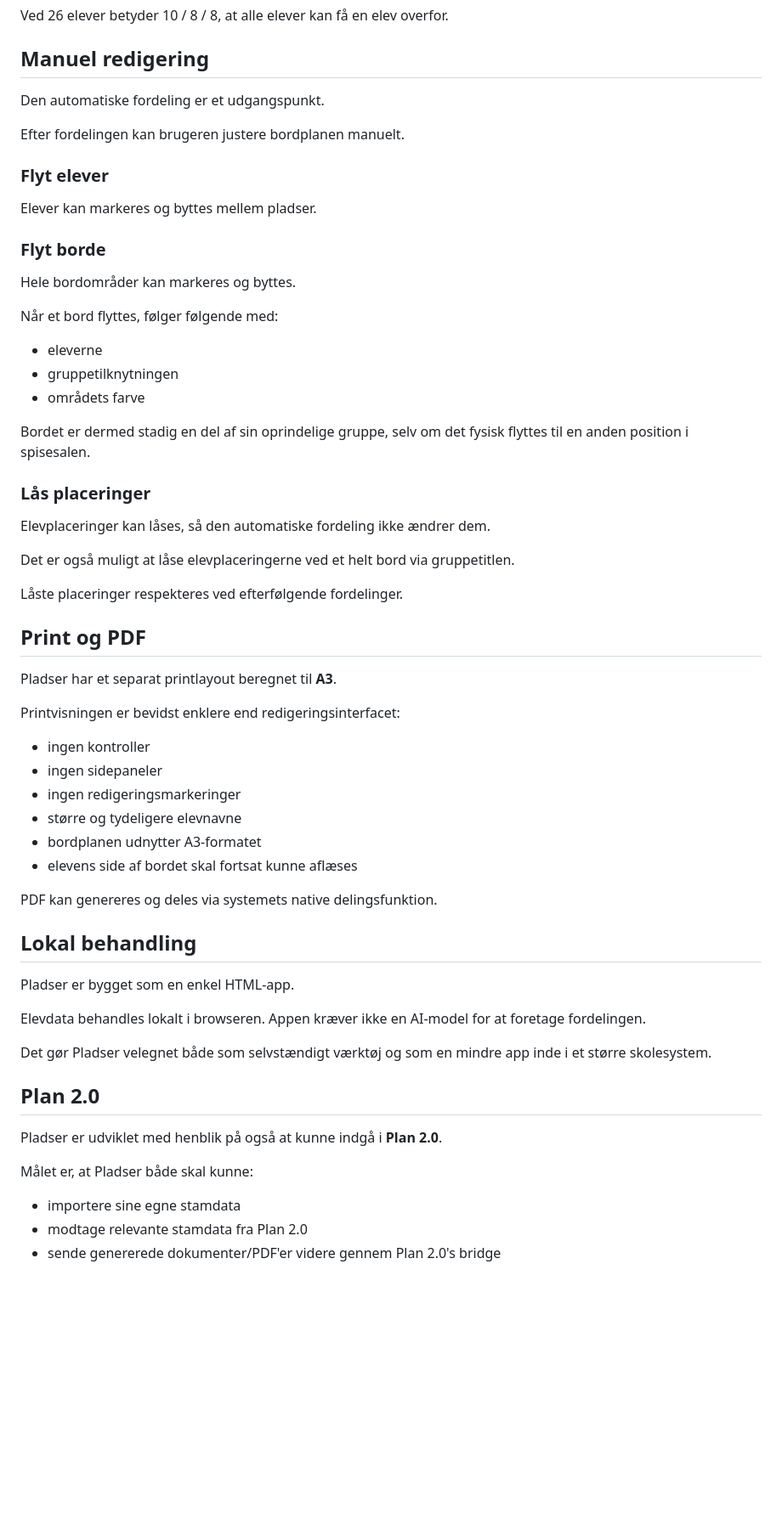
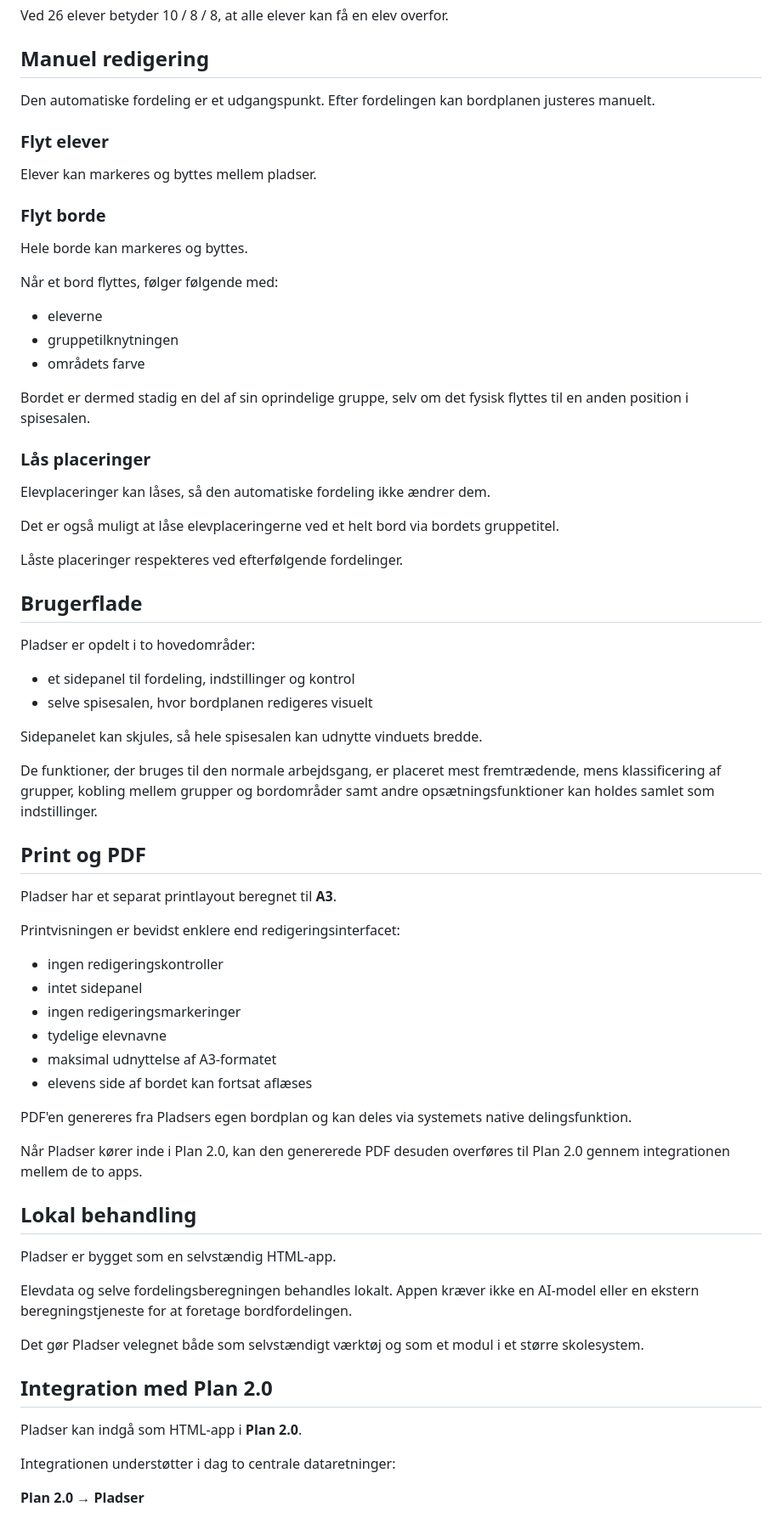
Before and after one commit to maans/pladser, a Markdown page: README.md, the part around one of its changes. Shown at 85% size. GitHub-like rendering; blank space fills up the shorter version.

```diff
--- a/README.md
+++ b/README.md
@@ -87,9 +102,7 @@ Ved 26 elever betyder 10 / 8 / 8, at alle elever kan få en elev overfor.
 
 ## Manuel redigering
 
-Den automatiske fordeling er et udgangspunkt.
-
-Efter fordelingen kan brugeren justere bordplanen manuelt.
+Den automatiske fordeling er et udgangspunkt. Efter fordelingen kan bordplanen justeres manuelt.
 
 ### Flyt elever
 
@@ -97,7 +110,7 @@ Elever kan markeres og byttes mellem pladser.
 
 ### Flyt borde
 
-Hele bordområder kan markeres og byttes.
+Hele borde kan markeres og byttes.
 
 Når et bord flyttes, følger følgende med:
 
@@ -111,9 +124,20 @@ Bordet er dermed stadig en del af sin oprindelige gruppe, selv om det fysisk fly
 
 Elevplaceringer kan låses, så den automatiske fordeling ikke ændrer dem.
 
-Det er også muligt at låse elevplaceringerne ved et helt bord via gruppetitlen.
+Det er også muligt at låse elevplaceringerne ved et helt bord via bordets gruppetitel.
 
 Låste placeringer respekteres ved efterfølgende fordelinger.
+
+## Brugerflade
+
+Pladser er opdelt i to hovedområder:
+
+- et sidepanel til fordeling, indstillinger og kontrol
+- selve spisesalen, hvor bordplanen redigeres visuelt
+
+Sidepanelet kan skjules, så hele spisesalen kan udnytte vinduets bredde.
+
+De funktioner, der bruges til den normale arbejdsgang, er placeret mest fremtrædende, mens klassificering af grupper, kobling mellem grupper og bordområder samt andre opsætningsfunktioner kan holdes samlet som indstillinger.
 
 ## Print og PDF
 
@@ -121,30 +145,30 @@ Pladser har et separat printlayout beregnet til **A3**.
 
 Printvisningen er bevidst enklere end redigeringsinterfacet:
 
-- ingen kontroller
-- ingen sidepaneler
+- ingen redigeringskontroller
+- intet sidepanel
 - ingen redigeringsmarkeringer
-- større og tydeligere elevnavne
-- bordplanen udnytter A3-formatet
-- elevens side af bordet skal fortsat kunne aflæses
+- tydelige elevnavne
+- maksimal udnyttelse af A3-formatet
+- elevens side af bordet kan fortsat aflæses
 
-PDF kan genereres og deles via systemets native delingsfunktion.
+PDF'en genereres fra Pladsers egen bordplan og kan deles via systemets native delingsfunktion.
+
+Når Pladser kører inde i Plan 2.0, kan den genererede PDF desuden overføres til Plan 2.0 gennem integrationen mellem de to apps.
 
 ## Lokal behandling
 
-Pladser er bygget som en enkel HTML-app.
+Pladser er bygget som en selvstændig HTML-app.
 
-Elevdata behandles lokalt i browseren. Appen kræver ikke en AI-model for at foretage fordelingen.
+Elevdata og selve fordelingsberegningen behandles lokalt. Appen kræver ikke en AI-model eller en ekstern beregningstjeneste for at foretage bordfordelingen.
 
-Det gør Pladser velegnet både som selvstændigt værktøj og som en mindre app inde i et større skolesystem.
+Det gør Pladser velegnet både som selvstændigt værktøj og som et modul i et større skolesystem.
 
-## Plan 2.0
+## Integration med Plan 2.0
 
-Pladser er udviklet med henblik på også at kunne indgå i **Plan 2.0**.
+Pladser kan indgå som HTML-app i **Plan 2.0**.
 
-Målet er, at Pladser både skal kunne:
+Integrationen understøtter i dag to centrale dataretninger:
 
-- importere sine egne stamdata
-- modtage relevante stamdata fra Plan 2.0
-- sende genererede dokumenter/PDF'er videre gennem Plan 2.0's bridge
+**Plan 2.0 → Pladser**
 
```
Also changed, not shown: other parts of README.md (+56 -13 lines).
